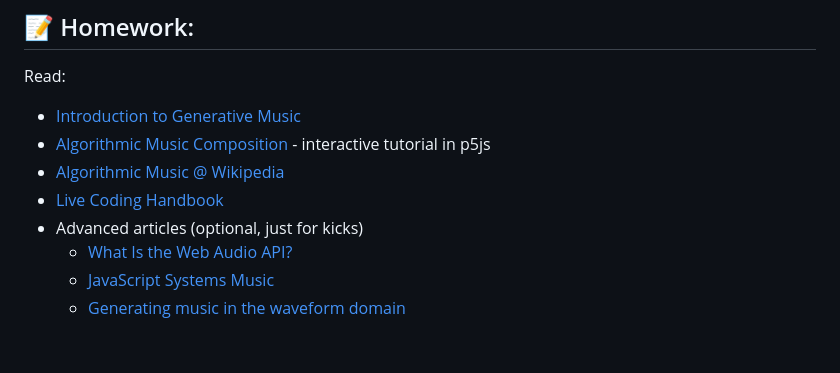
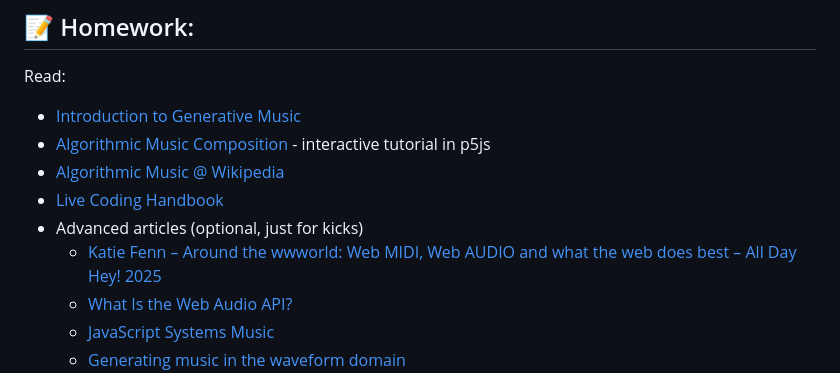
Before and after one commit to cacheflowe/ctd-creative-coding, a Markdown page: classes/class-09.md, the part around the change. Rendered like a GitHub page; blank space fills up the shorter version.

```diff
--- a/classes/class-09.md
+++ b/classes/class-09.md
@@ -145,6 +145,7 @@ Read:
 * [Algorithmic Music @ Wikipedia](http://en.wikipedia.org/wiki/Algorithmic_music)
 * [Live Coding Handbook](https://livecodingbook.toplap.org/)
 * Advanced articles (optional, just for kicks)
+  * [Katie Fenn – Around the wwworld: Web MIDI, Web AUDIO and what the web does best – All Day Hey! 2025](https://www.youtube.com/watch?v=9R3hIvfRLMY)
   * [What Is the Web Audio API?](https://teropa.info/blog/2016/08/19/what-is-the-web-audio-api.html)
   * [JavaScript Systems Music](https://teropa.info/blog/2016/07/28/javascript-systems-music.html)
   * [Generating music in the waveform domain](https://benanne.github.io/2020/03/24/audio-generation.html)
```
Also changed, not shown: classes/class-06.md (+1 -0 lines), docs/jobs.md (+0 -1 lines).
